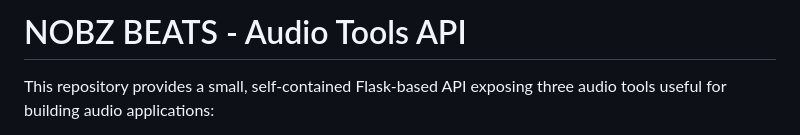
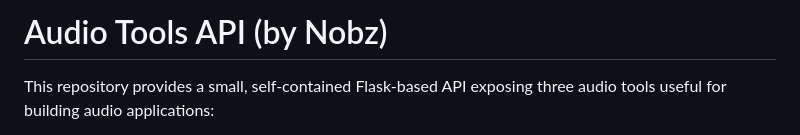
Before and after one commit to nobz226/nobz-beats-app, a Markdown page: README.md, the part around the change. GitHub-like rendering.

```diff
--- a/README.md
+++ b/README.md
@@ -1,4 +1,4 @@
-# NOBZ BEATS - Audio Tools API
+# Audio Tools API (by Nobz)
 
 This repository provides a small, self-contained Flask-based API exposing three audio tools useful for building audio applications:
 
```
